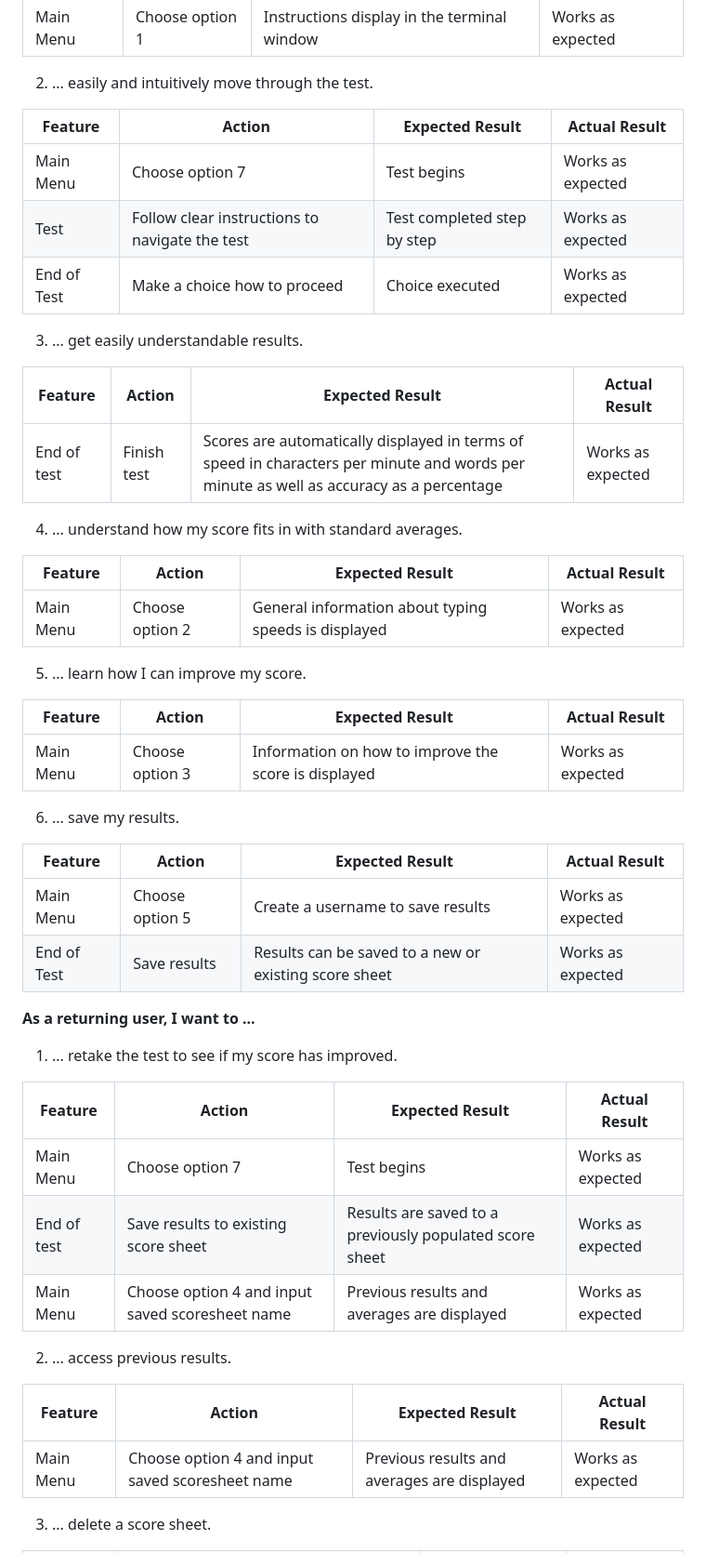
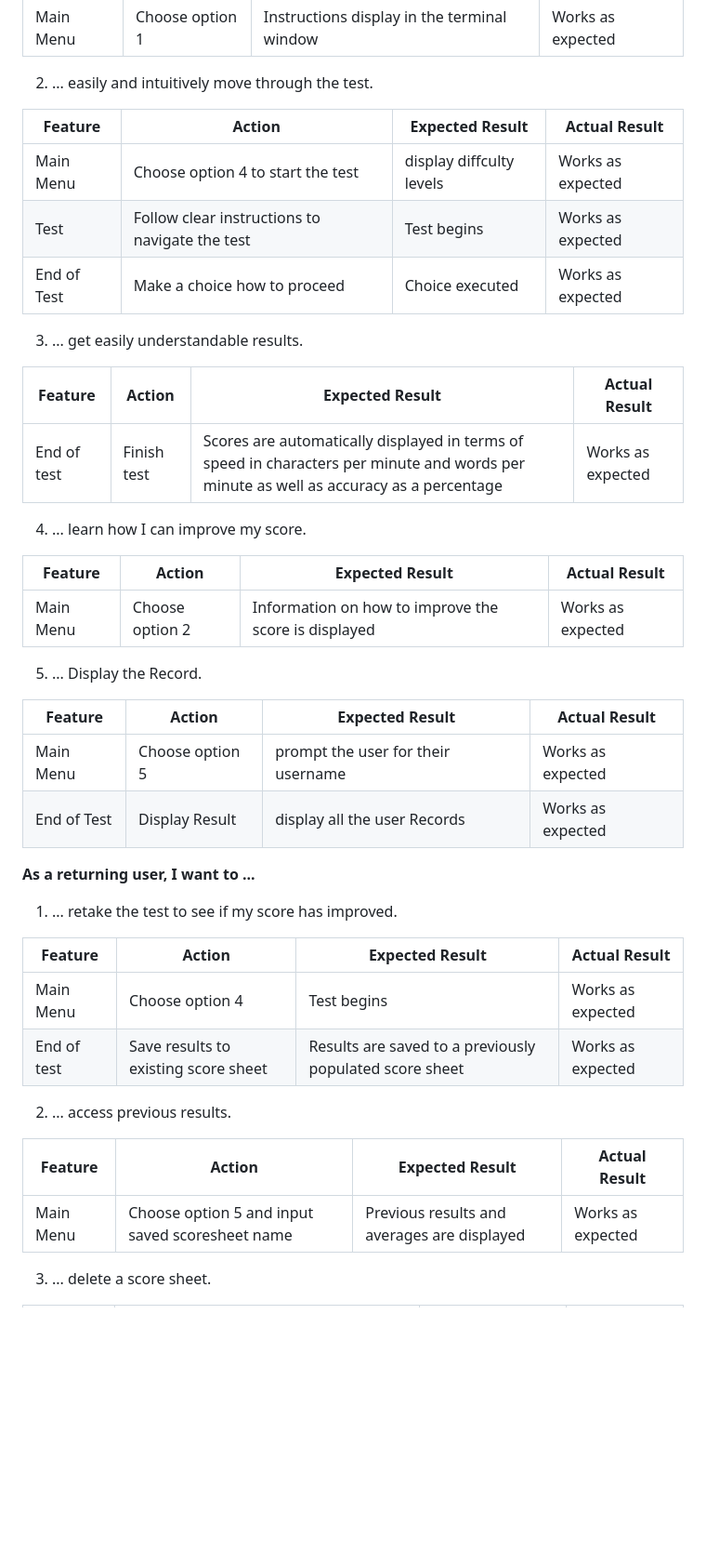
Before and after one commit to th-1982/speed-and-accuracy-typing-test, a Markdown page: README.md, the part around one of its changes. Shown at 93% size. Rendered like a GitHub page; blank space fills up the shorter version.

```diff
--- a/README.md
+++ b/README.md
@@ -311,8 +311,8 @@ The following site was helpful while developing the code to help with problem-so
 
 | **Feature** | **Action** | **Expected Result** | **Actual Result** |
 |-------------|------------|---------------------|-------------------|
-| Main Menu | Choose option 7 | Test begins | Works as expected |
-| Test | Follow clear instructions to navigate the test | Test completed step by step | Works as expected |
+| Main Menu | Choose option 4 to start the test | display diffculty levels | Works as expected |
+| Test | Follow clear instructions to navigate the test | Test begins | Works as expected |
 | End of Test | Make a choice how to proceed | Choice executed | Works as expected |
 
 3. ... get easily understandable results.
@@ -321,24 +321,18 @@ The following site was helpful while developing the code to help with problem-so
 |-------------|------------|---------------------|-------------------|
 | End of test | Finish test | Scores are automatically displayed in terms of speed in characters per minute and words per minute as well as accuracy as a percentage | Works as expected |
 
-4. ... understand how my score fits in with standard averages.
+4. ... learn how I can improve my score.
 
 | **Feature** | **Action** | **Expected Result** | **Actual Result** |
 |-------------|------------|---------------------|-------------------|
-| Main Menu | Choose option 2 | General information about typing speeds is displayed | Works as expected |
+| Main Menu | Choose option 2 | Information on how to improve the score is displayed | Works as expected |
 
-5. ... learn how I can improve my score.
+5. ... Display the Record.
 
 | **Feature** | **Action** | **Expected Result** | **Actual Result** |
 |-------------|------------|---------------------|-------------------|
-| Main Menu | Choose option 3 | Information on how to improve the score is displayed | Works as expected |
-
-6. ... save my results.
-
-| **Feature** | **Action** | **Expected Result** | **Actual Result** |
-|-------------|------------|---------------------|-------------------|
-| Main Menu | Choose option 5 | Create a username to save results | Works as expected |
-| End of Test | Save results | Results can be saved to a new or existing score sheet | Works as expected |
+| Main Menu | Choose option 5 | prompt the user for their username | Works as expected |
+| End of Test | Display Result |display all the user Records | Works as expected |
 
 
 **As a returning user, I want to ...**
@@ -346,15 +340,14 @@ The following site was helpful while developing the code to help with problem-so
 
 | **Feature** | **Action** | **Expected Result** | **Actual Result** |
 |-------------|------------|---------------------|-------------------|
-| Main Menu | Choose option 7 | Test begins | Works as expected |
+| Main Menu | Choose option 4 | Test begins | Works as expected |
 | End of test | Save results to existing score sheet | Results are saved to a previously populated score sheet | Works as expected |
-| Main Menu | Choose option 4 and input saved scoresheet name | Previous results and averages are displayed | Works as expected |
 
 2. ... access previous results.
 
 | **Feature** | **Action** | **Expected Result** | **Actual Result** |
 |-------------|------------|---------------------|-------------------|
-| Main Menu | Choose option 4 and input saved scoresheet name | Previous results and averages are displayed | Works as expected |
+| Main Menu | Choose option 5 and input saved scoresheet name | Previous results and averages are displayed | Works as expected |
 
 3. ... delete a score sheet.
 
```
Also changed, not shown: other parts of README.md (+4 -10 lines).
